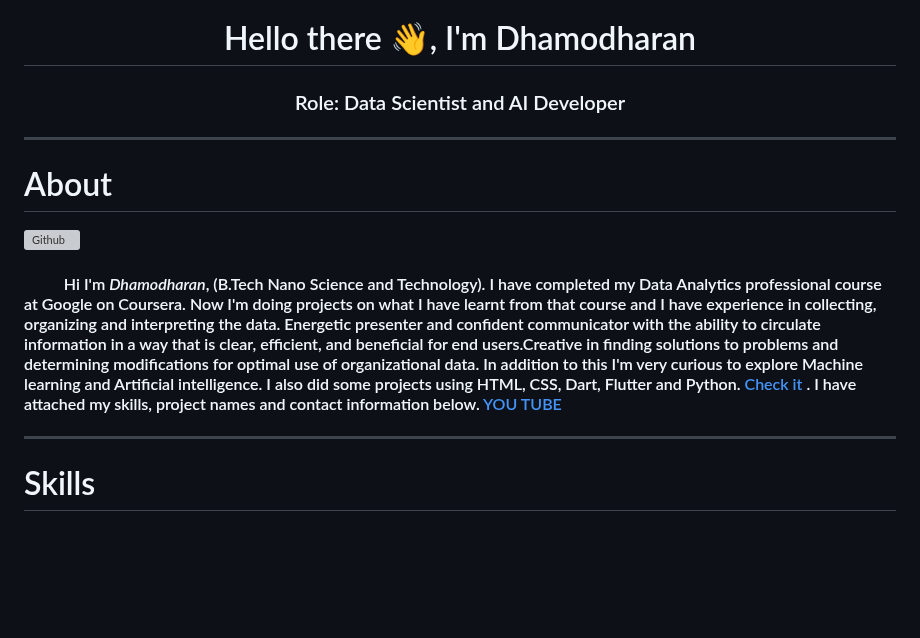
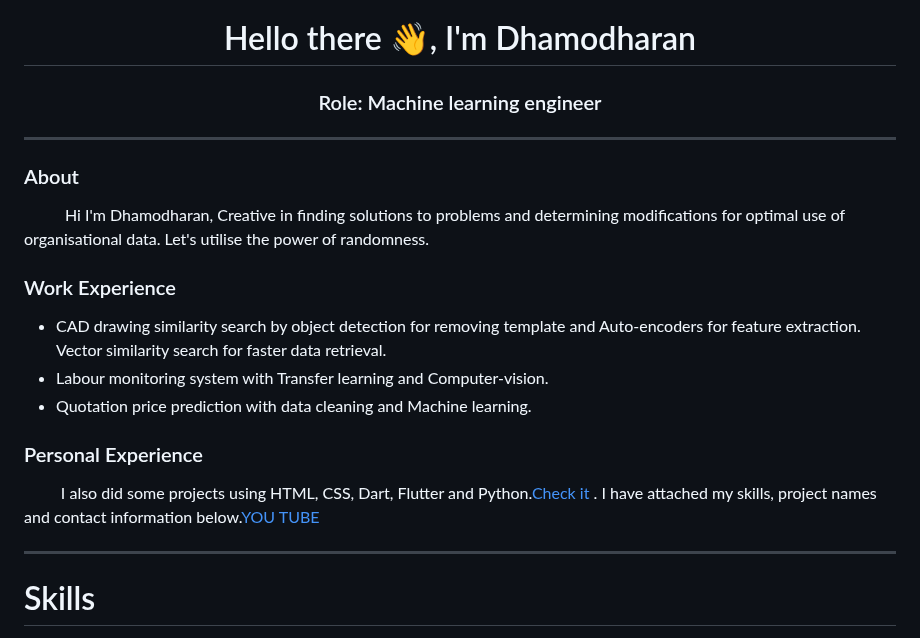
Before and after one commit to Dhamu785/Dhamu785, a Markdown page: README.md, the part around the change. Drawn GitHub-style; blank space fills up the shorter version; grey boxes are pictures that could not be loaded.

```diff
--- a/README.md
+++ b/README.md
@@ -1,14 +1,19 @@
 <h1 align="center">Hello there 👋, I'm Dhamodharan</h1>
-<h3 align="center">Role: Data Scientist and AI Developer</h3>
+<h3 align="center">Role: Machine learning engineer</h3>
 <hr>
-<h1>About</h1>
-<img width="75%" align="center" alt="Github" src="https://raw.githubusercontent.com/onimur/.github/master/.resources/git-header.svg"
-     style="align:center">
-<h4> &nbsp;&nbsp;&nbsp;&nbsp;&nbsp;&nbsp;&nbsp;&nbsp;&nbsp;       Hi I'm <i>Dhamodharan</i>, (B.Tech Nano Science and Technology). I have completed my Data Analytics professional course at Google on Coursera. Now I'm doing projects on what I have learnt from that course and I have experience in collecting, organizing and interpreting the data. Energetic presenter and confident communicator with the ability to circulate information in a way that is clear, efficient, and beneficial for end users.Creative in finding solutions to problems and determining modifications for optimal use of organizational data. In addition to this I'm very curious to explore Machine learning and Artificial intelligence. I also did some projects using HTML, CSS, Dart, Flutter and Python.
-  <a href="https://github.com/Dhamu785?tab=repositories">Check it </a>. I have attached my skills, project names and contact information below.
-  <a href="https://www.youtube.com/channel/UCUq9cgFrV83X-AxG3JLOuiA/videos">YOU TUBE</a>
+<h3>About</h3>
+<!-- <img width="75%" align="center" alt="Github" src="https://raw.githubusercontent.com/onimur/.github/master/.resources/git-header.svg"
+     style="align:center"> -->
+&nbsp;&nbsp;&nbsp;&nbsp;&nbsp;&nbsp;&nbsp;&nbsp;&nbsp; Hi I'm Dhamodharan, Creative in finding solutions to problems and determining modifications for optimal use of organisational data. Let's utilise the power of randomness.
+<h3>Work Experience</h3>
+<ul>
+     <li>CAD drawing similarity search by object detection for removing template and Auto-encoders for feature extraction. Vector similarity search for faster data retrieval.      </li>
+     <li>Labour monitoring system with Transfer learning and Computer-vision.</li>
+     <li>Quotation price prediction with data cleaning and Machine learning.</li>
+</ul>
 
-</h4>
+<h3>Personal Experience</h3>
+&nbsp;&nbsp;&nbsp;&nbsp;&nbsp;&nbsp;&nbsp;&nbsp;&nbsp;I also did some projects using HTML, CSS, Dart, Flutter and Python.<a href="https://github.com/Dhamu785?tab=repositories">Check it </a>. I have attached my skills, project names and contact information below.<a href="https://www.youtube.com/channel/UCUq9cgFrV83X-AxG3JLOuiA/videos">YOU TUBE</a>
 <hr>
 
 # Skills
```
